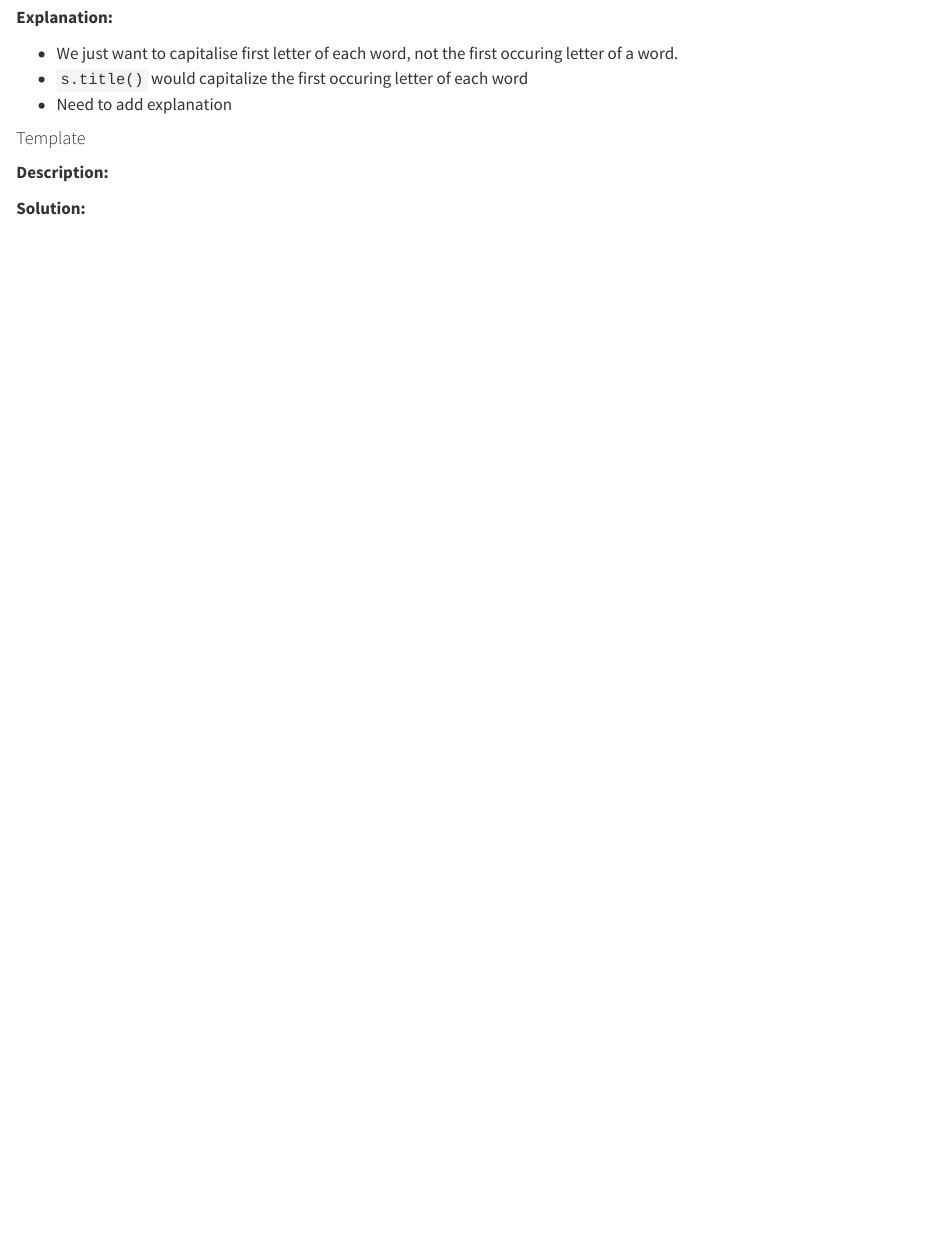
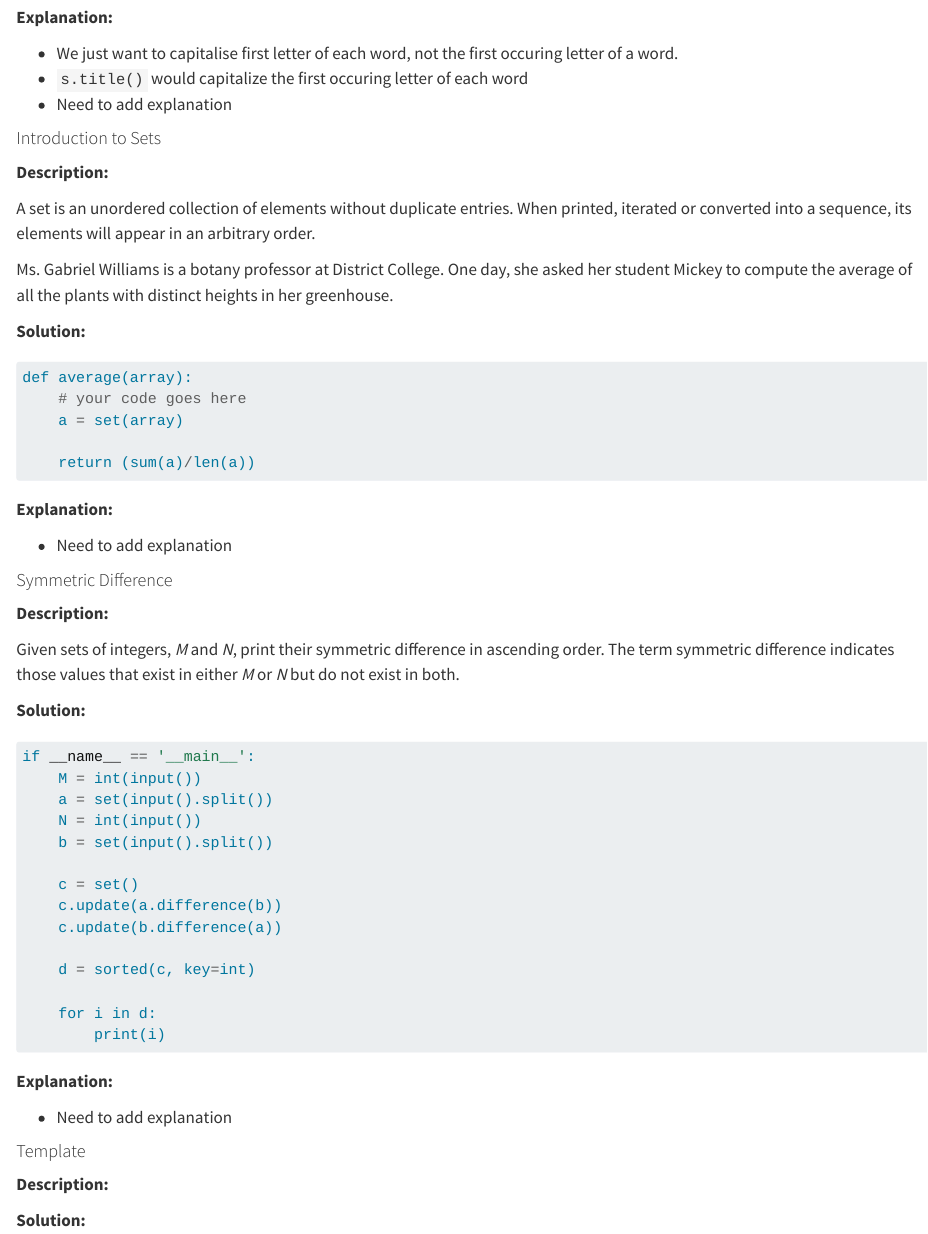
Before and after one commit to ChrisKornaros/Professional, a Quarto document (Study_Guides/hackerrank_python.qmd): the page in a window 1100 px wide, from 11830 px down. Rendered offline with R 4.5, knitr and Pandoc in place of Quarto, with nearby package versions; long lines of code are wrapped.

Commit message:
Finished more Python prep questions.

````diff
--- a/Study_Guides/hackerrank_python.qmd
+++ b/Study_Guides/hackerrank_python.qmd
@@ -627,6 +627,53 @@ def solve(s):
 - `s.title()` would capitalize the first occuring letter of each word
 - Need to add explanation
 
+#### Introduction to Sets
+**Description:**
+
+A set is an unordered collection of elements without duplicate entries. When printed, iterated or converted into a sequence, its elements will appear in an arbitrary order.
+
+Ms. Gabriel Williams is a botany professor at District College. One day, she asked her student Mickey to compute the average of all the plants with distinct heights in her greenhouse.
+
+**Solution:**
+```python
+def average(array):
+    # your code goes here
+    a = set(array)
+
+    return (sum(a)/len(a))
+```
+
+**Explanation:**
+
+- Need to add explanation
+
+#### Symmetric Difference
+**Description:**
+
+Given sets of integers, *M* and *N*, print their symmetric difference in ascending order. The term symmetric difference indicates those values that exist in either *M* or *N* but do not exist in both.
+
+**Solution:**
+```python
+if __name__ == '__main__':
+    M = int(input())
+    a = set(input().split())
+    N = int(input())
+    b = set(input().split())
+
+    c = set()
+    c.update(a.difference(b))
+    c.update(b.difference(a))
+
+    d = sorted(c, key=int)
+
+    for i in d:
+        print(i)
+```
+
+**Explanation:**
+
+- Need to add explanation
+
 #### Template
 **Description:**
 
````
